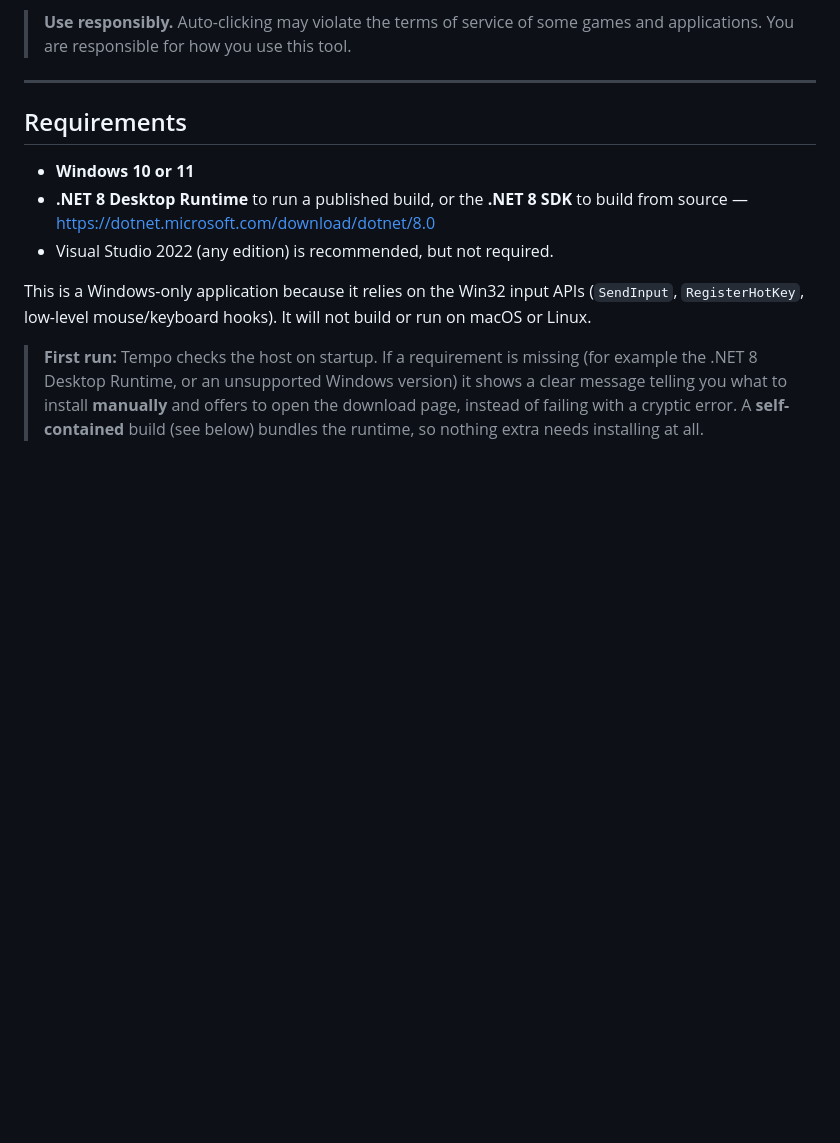
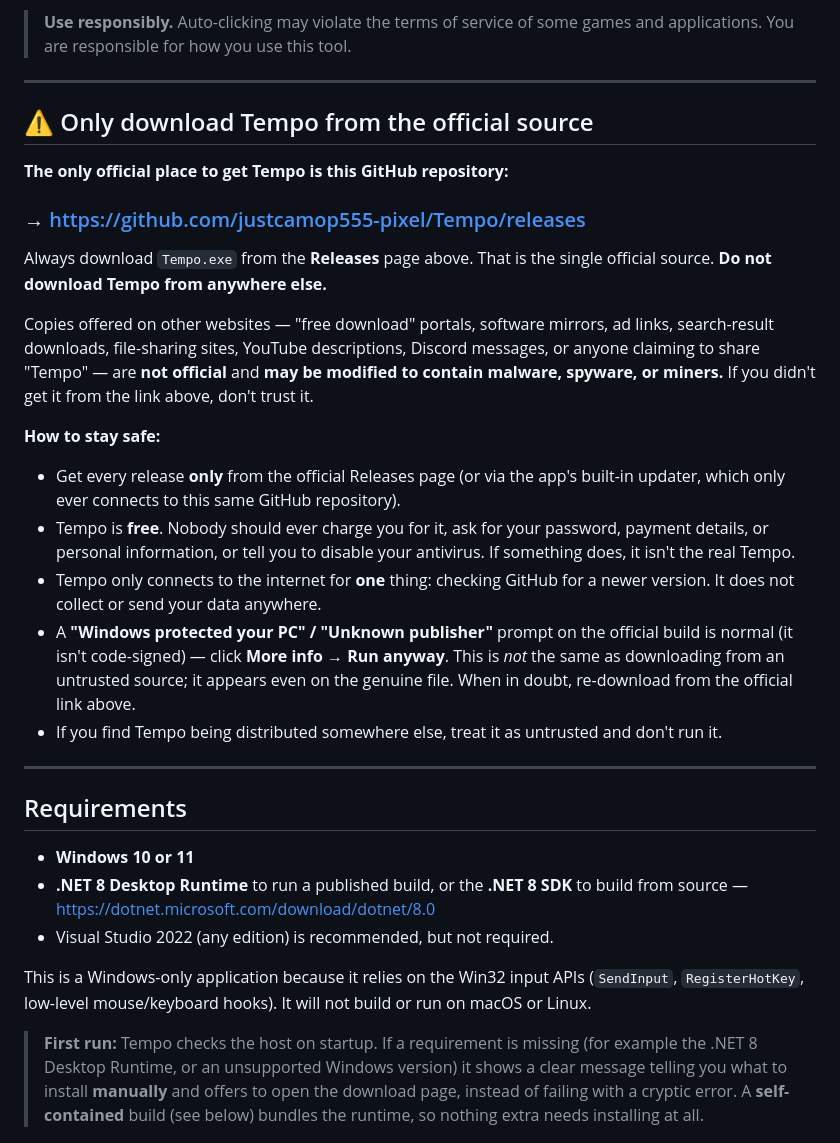
Before and after one commit to justcamop555-pixel/Tempo, a Markdown page: README.md, the part around the change. Drawn GitHub-style; blank space fills up the shorter version.

```diff
--- a/README.md
+++ b/README.md
@@ -12,6 +12,39 @@ themes.
 
 > **Use responsibly.** Auto-clicking may violate the terms of service of some
 > games and applications. You are responsible for how you use this tool.
+
+---
+
+## ⚠️ Only download Tempo from the official source
+
+**The only official place to get Tempo is this GitHub repository:**
+
+### → <https://github.com/justcamop555-pixel/Tempo/releases>
+
+Always download `Tempo.exe` from the **Releases** page above. That is the single
+official source. **Do not download Tempo from anywhere else.**
+
+Copies offered on other websites — "free download" portals, software mirrors,
+ad links, search-result downloads, file-sharing sites, YouTube descriptions,
+Discord messages, or anyone claiming to share "Tempo" — are **not official** and
+**may be modified to contain malware, spyware, or miners.** If you didn't get it
+from the link above, don't trust it.
+
+**How to stay safe:**
+
+- Get every release **only** from the official Releases page (or via the app's
+  built-in updater, which only ever connects to this same GitHub repository).
+- Tempo is **free**. Nobody should ever charge you for it, ask for your password,
+  payment details, or personal information, or tell you to disable your
+  antivirus. If something does, it isn't the real Tempo.
+- Tempo only connects to the internet for **one** thing: checking GitHub for a
+  newer version. It does not collect or send your data anywhere.
+- A **"Windows protected your PC" / "Unknown publisher"** prompt on the official
+  build is normal (it isn't code-signed) — click **More info → Run anyway**. This
+  is *not* the same as downloading from an untrusted source; it appears even on
+  the genuine file. When in doubt, re-download from the official link above.
+- If you find Tempo being distributed somewhere else, treat it as untrusted and
+  don't run it.
 
 ---
 
```
